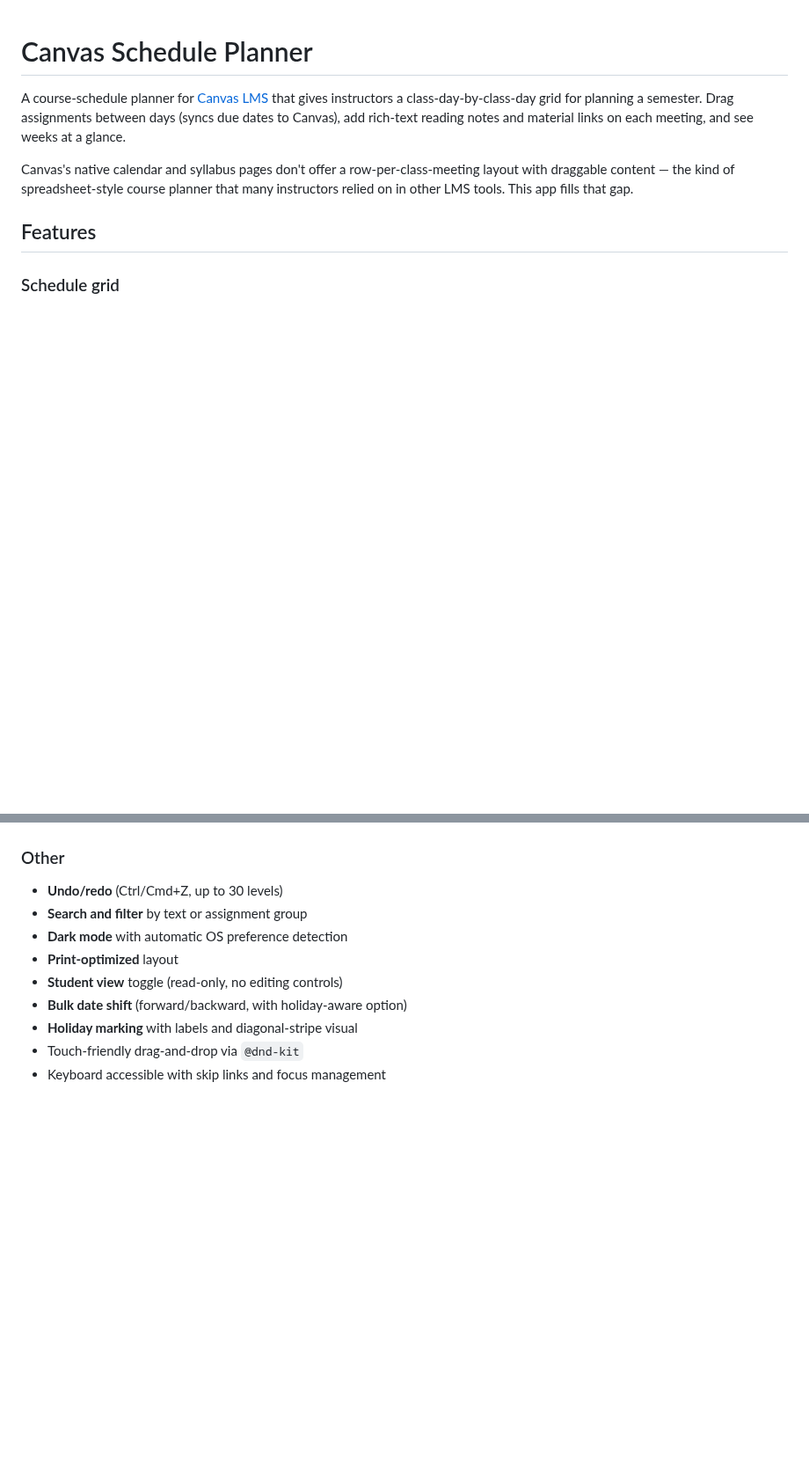
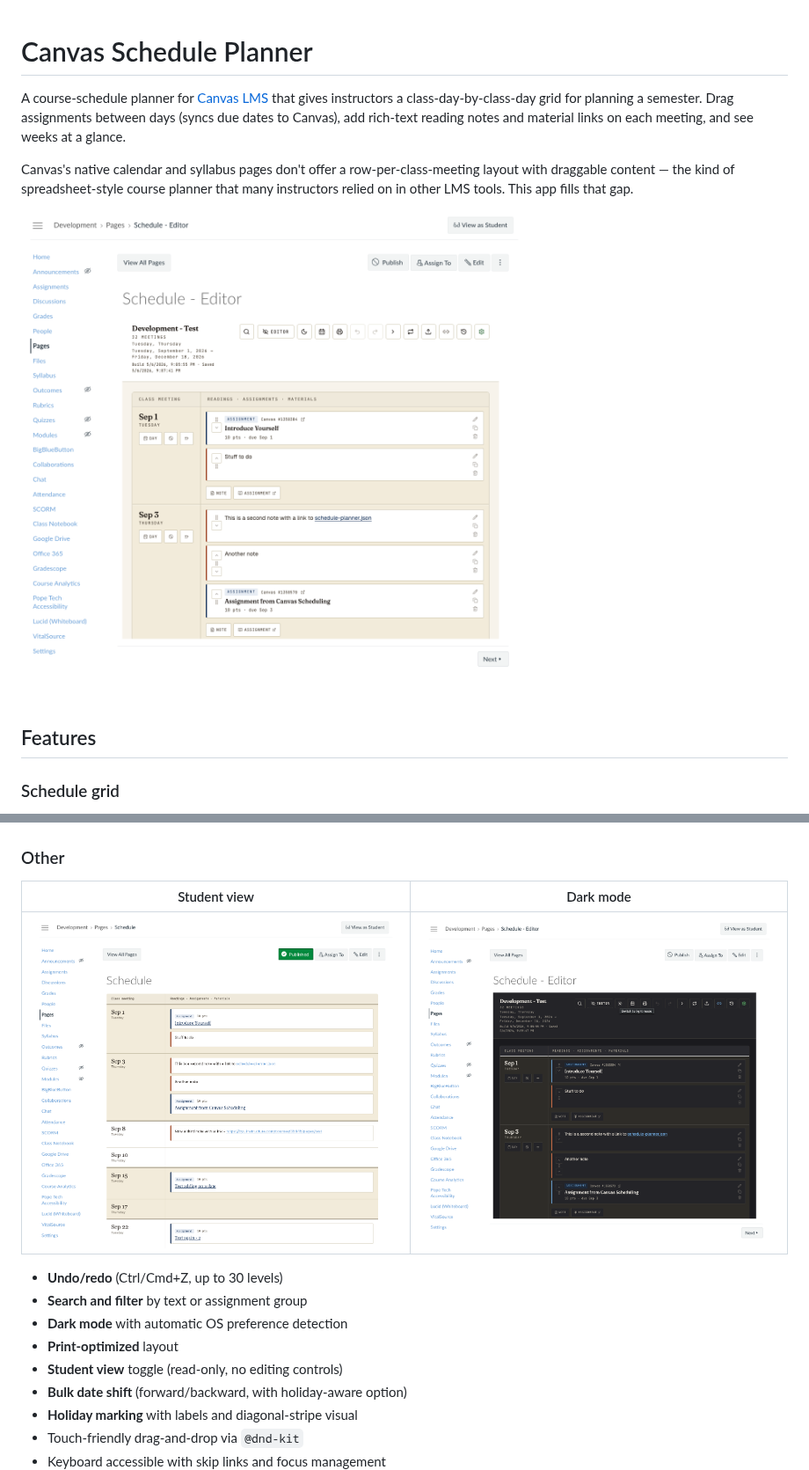
Before and after one commit to quinnsnell/CanvasSchedulePlugin, a Markdown page: README.md, 2 parts joined by grey strips. Shown at 88% size. GitHub-like rendering; pictures changed too: docs/screenshots/DarkMode.png (added), docs/screenshots/MainScheduleGrid.png (added), docs/screenshots/StudentView.png (added); blank space fills up the shorter version.

Commit message:
Add screenshots to README: grid, setup panel, student view, dark mode
Co-Authored-By: Claude Opus 4.6 <noreply@anthropic.com>

```diff
--- a/README.md
+++ b/README.md
@@ -3,6 +3,8 @@
 A course-schedule planner for [Canvas LMS](https://www.instructure.com/canvas) that gives instructors a class-day-by-class-day grid for planning a semester. Drag assignments between days (syncs due dates to Canvas), add rich-text reading notes and material links on each meeting, and see weeks at a glance.
 
 Canvas's native calendar and syllabus pages don't offer a row-per-class-meeting layout with draggable content — the kind of spreadsheet-style course planner that many instructors relied on in other LMS tools. This app fills that gap.
+
+![Main schedule grid](docs/screenshots/MainScheduleGrid.png)
 
 ## Features
 
@@ -33,6 +37,11 @@ Canvas's native calendar and syllabus pages don't offer a row-per-class-meeting
 - **Semester templates**: export a schedule mapped by teaching-day position (not absolute dates), then import into a new semester — items land on the correct week and day automatically
 
 ### Other
+
+| Student view | Dark mode |
+|---|---|
+| ![Student view](docs/screenshots/StudentView.png) | ![Dark mode](docs/screenshots/DarkMode.png) |
+
 - **Undo/redo** (Ctrl/Cmd+Z, up to 30 levels)
 - **Search and filter** by text or assignment group
 - **Dark mode** with automatic OS preference detection
```
Also changed, not shown: other parts of README.md (+2 -0 lines), docs/screenshots/CourseSetupPanel.png (added).
